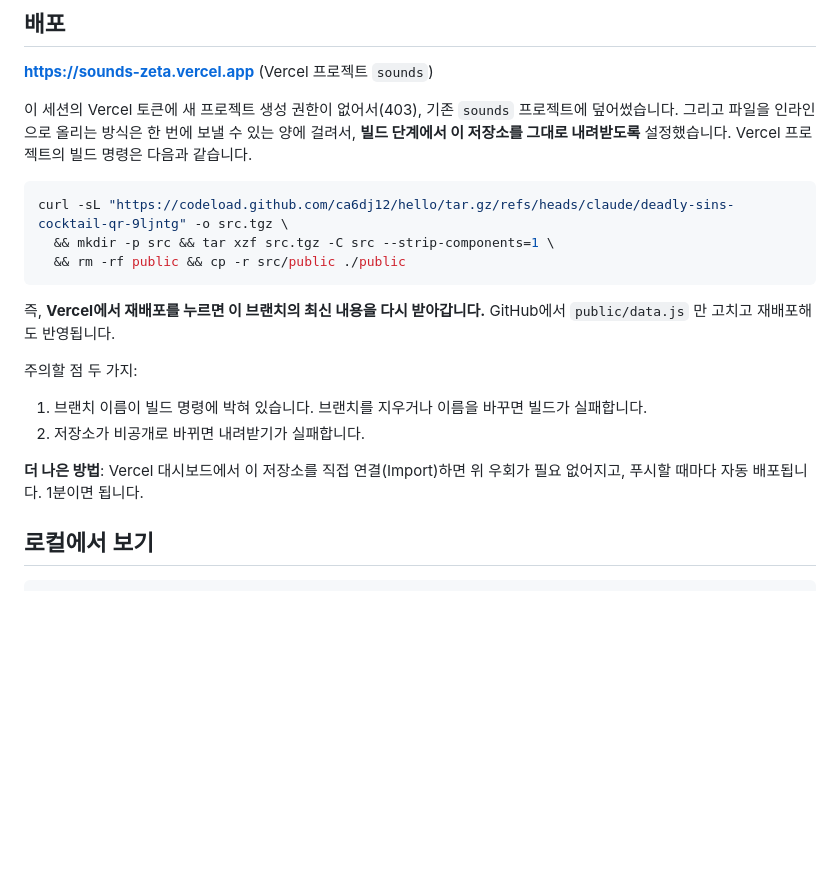
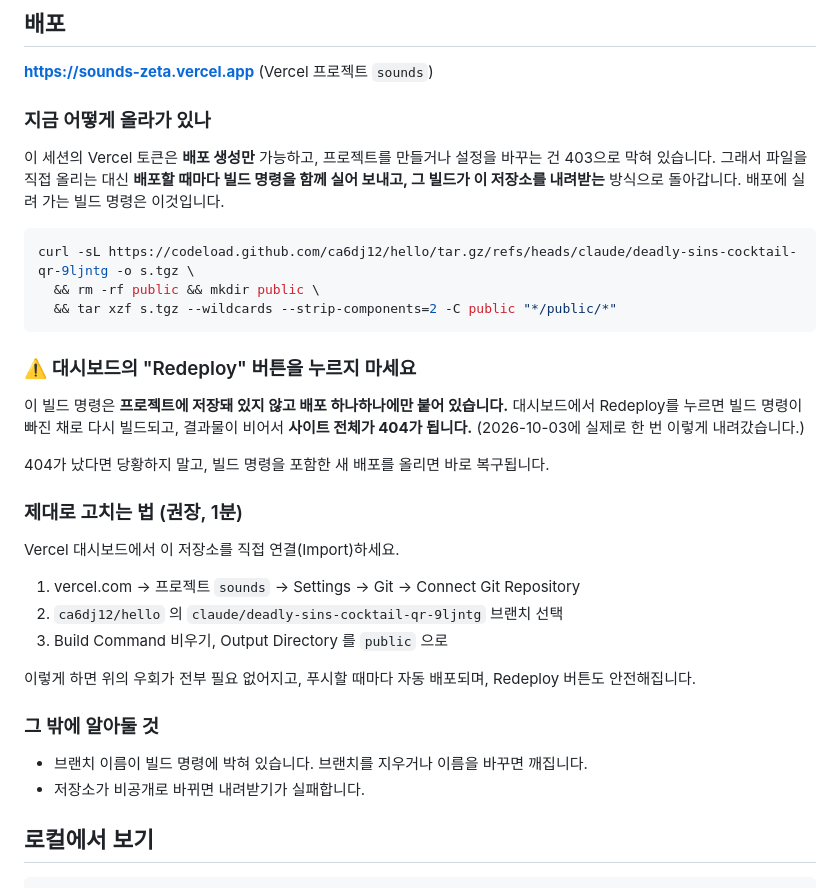
Before and after one commit to ca6dj12/hello, a Markdown page: README.md, the part around the change. Rendered like a GitHub page; blank space fills up the shorter version.

Commit message:
Document the redeploy trap that took the site down
대시보드 Redeploy 를 누르면 빌드 명령이 빠진 채 빌드돼 산출물이 비고,
사이트 전체가 404 가 된다. 실제로 한 번 이렇게 내려갔다.

토큰 권한상 빌드 명령을 프로젝트에 저장할 수 없어(403) 배포마다 실어
보내는 수밖에 없다. 그 사실과 복구 방법, 그리고 저장소를 직접 연결하면
우회가 통째로 사라진다는 점을 적었다.

Co-Authored-By: Claude Opus 5 <noreply@anthropic.com>
Claude-Session: https://claude.ai/code/session_01X3nuzyFb88RwteX7P9CV4d

````diff
--- a/README.md
+++ b/README.md
@@ -77,28 +77,43 @@ PDF 로 저장해 인쇄소에 넘기면 그대로 테이블 카드가 됩니다
 
 **https://sounds-zeta.vercel.app**  (Vercel 프로젝트 `sounds`)
 
-이 세션의 Vercel 토큰에 새 프로젝트 생성 권한이 없어서(403), 기존 `sounds`
-프로젝트에 덮어썼습니다. 그리고 파일을 인라인으로 올리는 방식은 한 번에
-보낼 수 있는 양에 걸려서, **빌드 단계에서 이 저장소를 그대로 내려받도록**
-설정했습니다. Vercel 프로젝트의 빌드 명령은 다음과 같습니다.
+### 지금 어떻게 올라가 있나
+
+이 세션의 Vercel 토큰은 **배포 생성만** 가능하고, 프로젝트를 만들거나
+설정을 바꾸는 건 403으로 막혀 있습니다. 그래서 파일을 직접 올리는 대신
+**배포할 때마다 빌드 명령을 함께 실어 보내고, 그 빌드가 이 저장소를
+내려받는** 방식으로 돌아갑니다. 배포에 실려 가는 빌드 명령은 이것입니다.
 
 ```bash
-curl -sL "https://codeload.github.com/ca6dj12/hello/tar.gz/refs/heads/claude/deadly-sins-cocktail-qr-9ljntg" -o src.tgz \
-  && mkdir -p src && tar xzf src.tgz -C src --strip-components=1 \
-  && rm -rf public && cp -r src/public ./public
+curl -sL https://codeload.github.com/ca6dj12/hello/tar.gz/refs/heads/claude/deadly-sins-cocktail-qr-9ljntg -o s.tgz \
+  && rm -rf public && mkdir public \
+  && tar xzf s.tgz --wildcards --strip-components=2 -C public "*/public/*"
 ```
 
-즉, **Vercel에서 재배포를 누르면 이 브랜치의 최신 내용을 다시 받아갑니다.**
-GitHub에서 `public/data.js` 만 고치고 재배포해도 반영됩니다.
+### ⚠️ 대시보드의 "Redeploy" 버튼을 누르지 마세요
 
-주의할 점 두 가지:
+이 빌드 명령은 **프로젝트에 저장돼 있지 않고 배포 하나하나에만 붙어 있습니다.**
+대시보드에서 Redeploy를 누르면 빌드 명령이 빠진 채로 다시 빌드되고,
+결과물이 비어서 **사이트 전체가 404가 됩니다.** (2026-10-03에 실제로 한 번
+이렇게 내려갔습니다.)
 
-1. 브랜치 이름이 빌드 명령에 박혀 있습니다. 브랜치를 지우거나 이름을 바꾸면
-   빌드가 실패합니다.
-2. 저장소가 비공개로 바뀌면 내려받기가 실패합니다.
+404가 났다면 당황하지 말고, 빌드 명령을 포함한 새 배포를 올리면 바로 복구됩니다.
 
-**더 나은 방법**: Vercel 대시보드에서 이 저장소를 직접 연결(Import)하면
-위 우회가 필요 없어지고, 푸시할 때마다 자동 배포됩니다. 1분이면 됩니다.
+### 제대로 고치는 법 (권장, 1분)
+
+Vercel 대시보드에서 이 저장소를 직접 연결(Import)하세요.
+
+1. vercel.com → 프로젝트 `sounds` → Settings → Git → Connect Git Repository
+2. `ca6dj12/hello` 의 `claude/deadly-sins-cocktail-qr-9ljntg` 브랜치 선택
+3. Build Command 비우기, Output Directory 를 `public` 으로
+
+이렇게 하면 위의 우회가 전부 필요 없어지고, 푸시할 때마다 자동 배포되며,
+Redeploy 버튼도 안전해집니다.
+
+### 그 밖에 알아둘 것
+
+- 브랜치 이름이 빌드 명령에 박혀 있습니다. 브랜치를 지우거나 이름을 바꾸면 깨집니다.
+- 저장소가 비공개로 바뀌면 내려받기가 실패합니다.
 
 ## 로컬에서 보기
 
````
